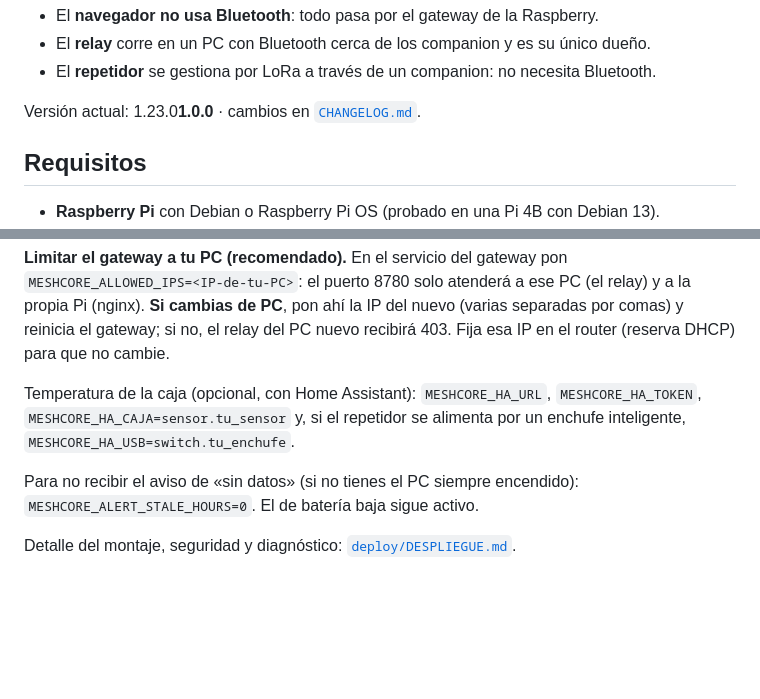
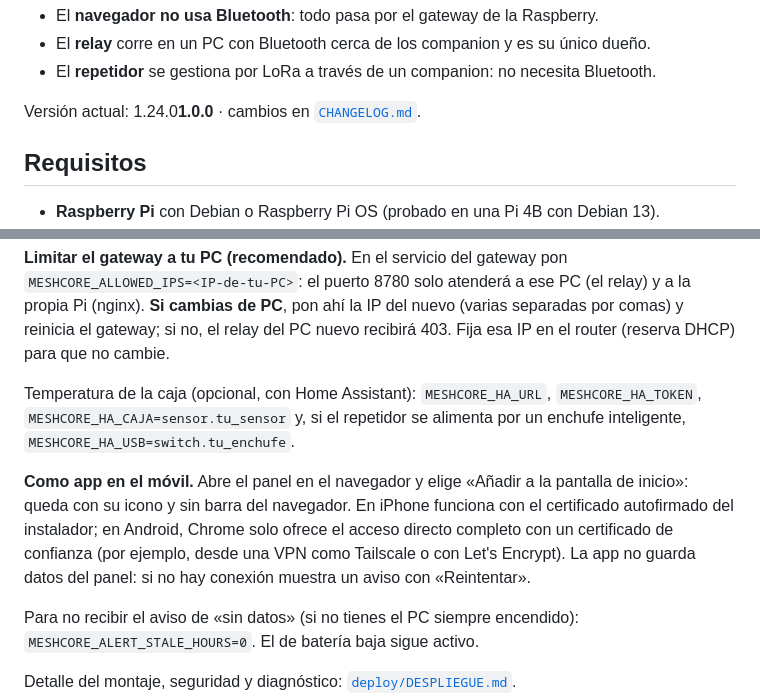
Before and after one commit to odegaard12/Panel-Meshcore, a Markdown page: README.md, 2 parts joined by grey strips. Rendered like a GitHub page; blank space fills up the shorter version.

```diff
--- a/README.md
+++ b/README.md
@@ -54,7 +54,7 @@ navegador ──HTTPS──> nginx (TLS + login) ──> gateway :8780 (Raspberr
 - El **relay** corre en un PC con Bluetooth cerca de los companion y es su único dueño.
 - El **repetidor** se gestiona por LoRa a través de un companion: no necesita Bluetooth.
 
-Versión actual: 1.23.0**1.0.0** · cambios en [`CHANGELOG.md`](CHANGELOG.md).
+Versión actual: 1.24.0**1.0.0** · cambios en [`CHANGELOG.md`](CHANGELOG.md).
 
 ## Requisitos
 
@@ -144,6 +144,8 @@ Temperatura de la caja (opcional, con Home Assistant): `MESHCORE_HA_URL`,
 `MESHCORE_HA_TOKEN`, `MESHCORE_HA_CAJA=sensor.tu_sensor` y, si el repetidor se
 alimenta por un enchufe inteligente, `MESHCORE_HA_USB=switch.tu_enchufe`.
 
+**Como app en el móvil.** Abre el panel en el navegador y elige «Añadir a la pantalla de inicio»: queda con su icono y sin barra del navegador. En iPhone funciona con el certificado autofirmado del instalador; en Android, Chrome solo ofrece el acceso directo completo con un certificado de confianza (por ejemplo, desde una VPN como Tailscale o con Let's Encrypt). La app no guarda datos del panel: si no hay conexión muestra un aviso con «Reintentar».
+
 Para no recibir el aviso de «sin datos» (si no tienes el PC siempre encendido):
 `MESHCORE_ALERT_STALE_HOURS=0`. El de batería baja sigue activo.
 
```
Also changed, not shown: CHANGELOG.md (+13 -0 lines), pwa/apple-touch-icon.png (added), pwa/icon-192.png (added), pwa/icon-512.png (added), 7 other files.
